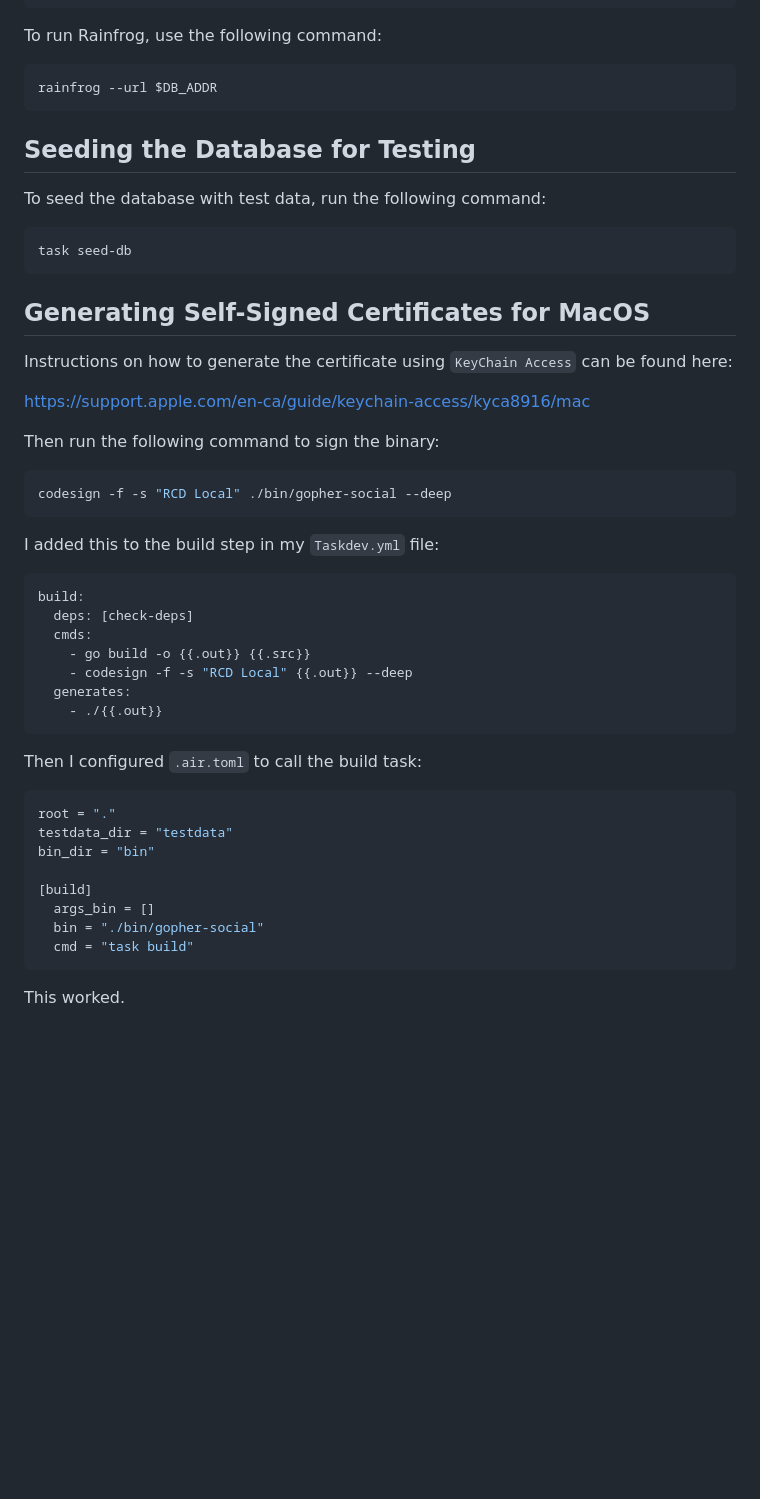
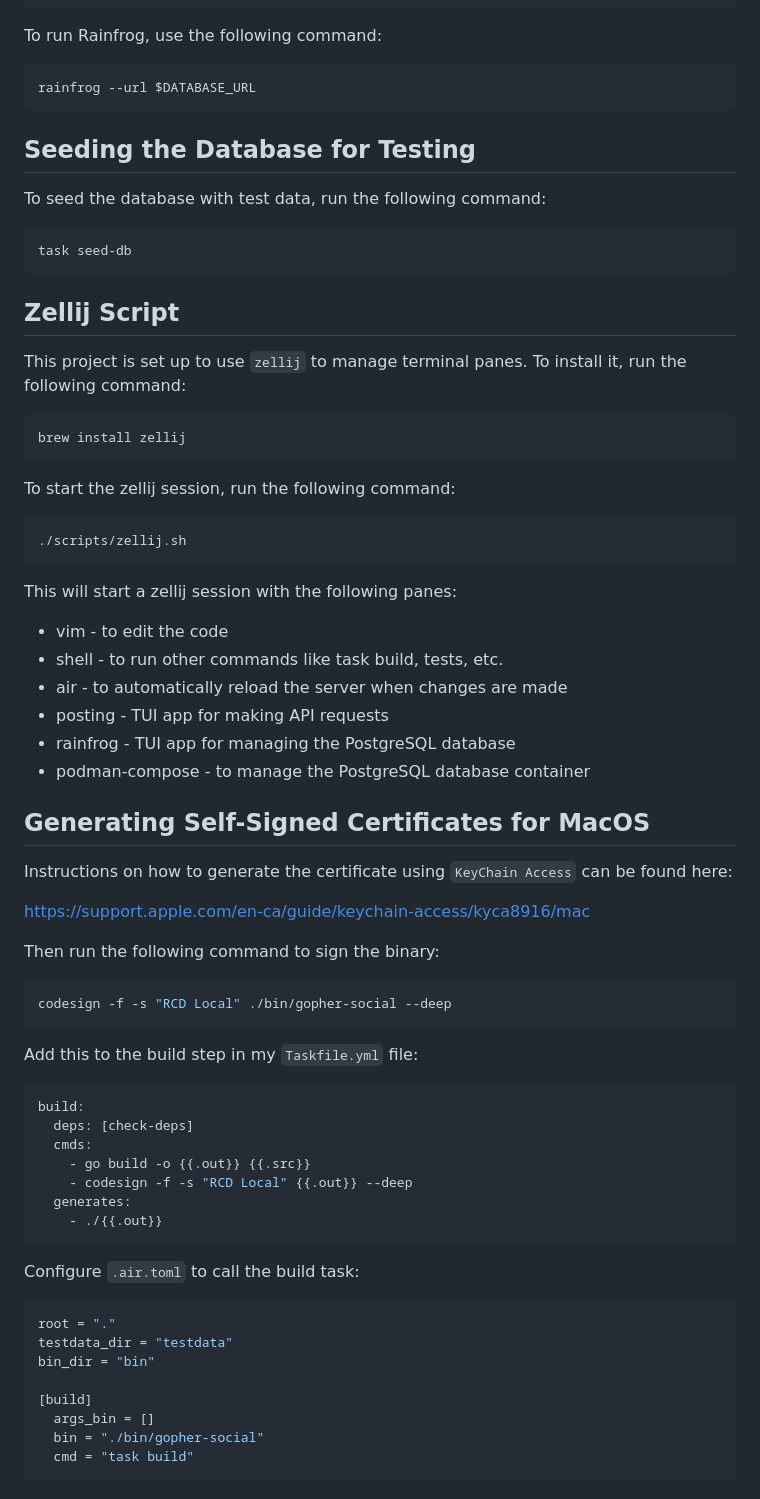
Before and after one commit to AtomicMegaNerd/gopher-social, a Markdown page: README.md, the part around one of its changes. Drawn GitHub-style; blank space fills up the shorter version.

````diff
--- a/README.md
+++ b/README.md
@@ -168,7 +177,7 @@ cargo install rainfrog
 To run Rainfrog, use the following command:
 
 ```bash
-rainfrog --url $DB_ADDR
+rainfrog --url $DATABASE_URL
 ```
 
 ## Seeding the Database for Testing
@@ -178,6 +187,30 @@ To seed the database with test data, run the following command:
 ```bash
 task seed-db
 ```
+
+## Zellij Script
+
+This project is set up to use `zellij` to manage terminal panes. To install it, run the following
+command:
+
+```bash
+brew install zellij
+```
+
+To start the zellij session, run the following command:
+
+```bash
+./scripts/zellij.sh
+```
+
+This will start a zellij session with the following panes:
+
+- vim - to edit the code
+- shell - to run other commands like task build, tests, etc.
+- air - to automatically reload the server when changes are made
+- posting - TUI app for making API requests
+- rainfrog - TUI app for managing the PostgreSQL database
+- podman-compose - to manage the PostgreSQL database container
 
 ## Generating Self-Signed Certificates for MacOS
 
@@ -191,7 +224,7 @@ Then run the following command to sign the binary:
 codesign -f -s "RCD Local" ./bin/gopher-social --deep
 ```
 
-I added this to the build step in my `Taskdev.yml` file:
+Add this to the build step in my `Taskfile.yml` file:
 
 ```yaml
 build:
@@ -203,7 +236,7 @@ build:
     - ./{{.out}}
 ```
 
-Then I configured `.air.toml` to call the build task:
+Configure `.air.toml` to call the build task:
 
 ```toml
 root = "."
@@ -215,5 +248,3 @@ bin_dir = "bin"
   bin = "./bin/gopher-social"
   cmd = "task build"
 ```
-
-This worked.
````
Also changed, not shown: other parts of README.md (+36 -27 lines).
